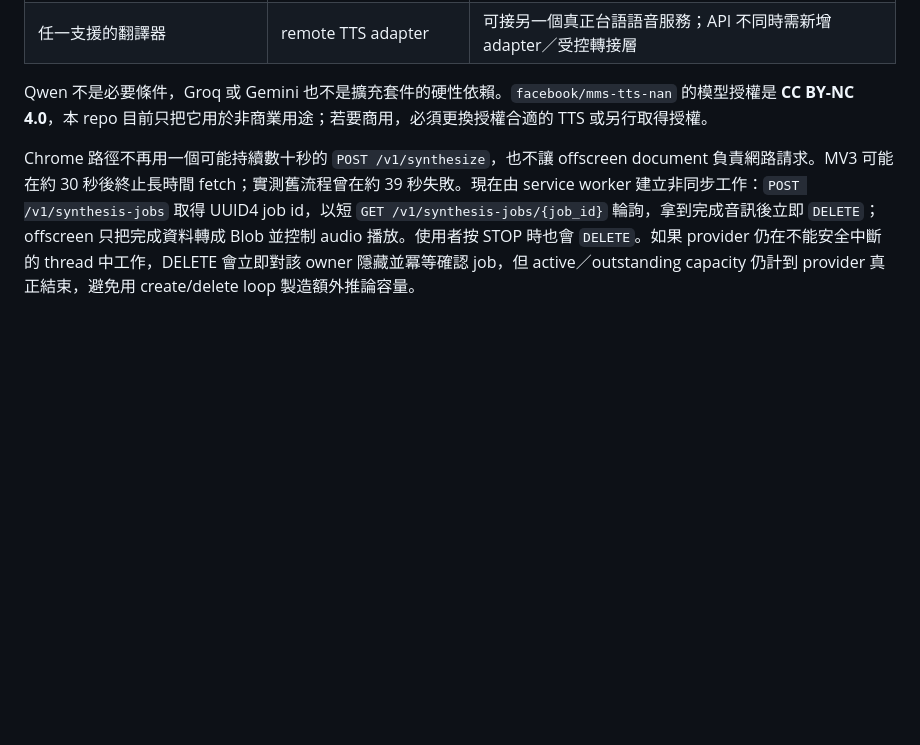
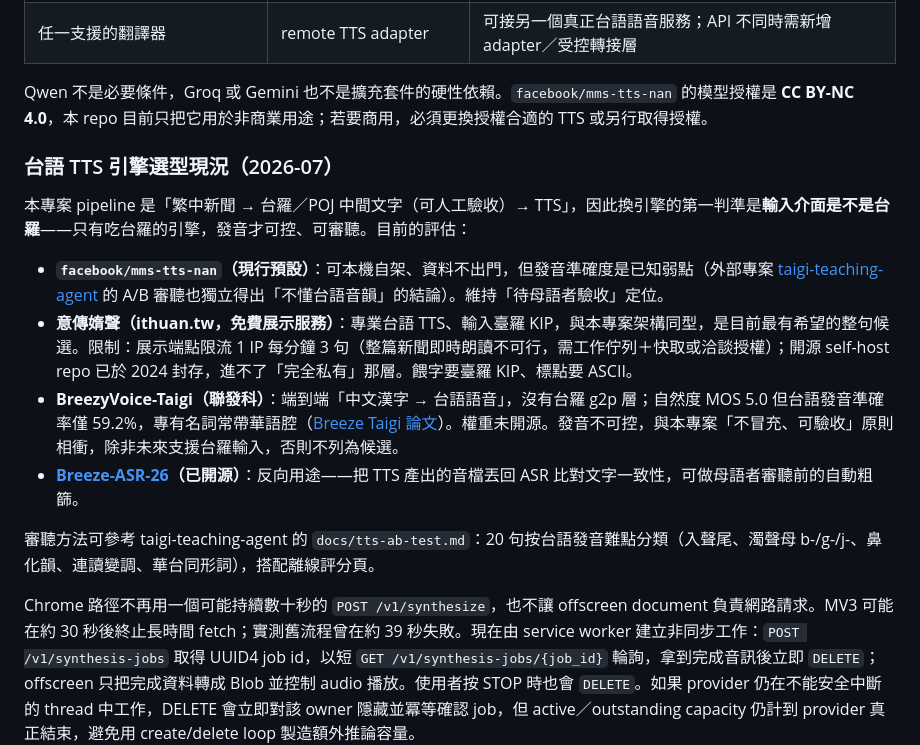
Before and after one commit to yazelin/taigi-news-reader, a Markdown page: README.md, the part around the change. Rendered like a GitHub page; blank space fills up the shorter version.

Commit message:
docs(README): 台語 TTS 引擎選型現況——判準為輸入是否台羅
意傳媠聲為唯一同型候選(限流/授權限制註明);BreezyVoice-Taigi 端到端
漢字輸入發音準確率僅 59.2%,不列候選;Breeze-ASR-26 可做審聽前粗篩。
評估參考 mathruffian-dot/taigi-teaching-agent 的 A/B 審聽 SOP。

Co-Authored-By: Claude Fable 5 <noreply@anthropic.com>

```diff
--- a/README.md
+++ b/README.md
@@ -66,6 +66,17 @@ Chrome 播放、暫停、停止與選用的本機重播
 | 任一支援的翻譯器 | remote TTS adapter | 可接另一個真正台語語音服務；API 不同時需新增 adapter／受控轉接層 |
 
 Qwen 不是必要條件，Groq 或 Gemini 也不是擴充套件的硬性依賴。`facebook/mms-tts-nan` 的模型授權是 **CC BY-NC 4.0**，本 repo 目前只把它用於非商業用途；若要商用，必須更換授權合適的 TTS 或另行取得授權。
+
+### 台語 TTS 引擎選型現況（2026-07）
+
+本專案 pipeline 是「繁中新聞 → 台羅／POJ 中間文字（可人工驗收）→ TTS」，因此換引擎的第一判準是**輸入介面是不是台羅**——只有吃台羅的引擎，發音才可控、可審聽。目前的評估：
+
+- **`facebook/mms-tts-nan`（現行預設）**：可本機自架、資料不出門，但發音準確度是已知弱點（外部專案 [taigi-teaching-agent](https://github.com/mathruffian-dot/taigi-teaching-agent) 的 A/B 審聽也獨立得出「不懂台語音韻」的結論）。維持「待母語者驗收」定位。
+- **意傳媠聲（ithuan.tw，免費展示服務）**：專業台語 TTS、輸入臺羅 KIP，與本專案架構同型，是目前最有希望的整句候選。限制：展示端點限流 1 IP 每分鐘 3 句（整篇新聞即時朗讀不可行，需工作佇列＋快取或洽談授權）；開源 self-host repo 已於 2024 封存，進不了「完全私有」那層。餵字要臺羅 KIP、標點要 ASCII。
+- **BreezyVoice-Taigi（聯發科）**：端到端「中文漢字 → 台語語音」，沒有台羅 g2p 層；自然度 MOS 5.0 但台語發音準確率僅 59.2%，專有名詞常帶華語腔（[Breeze Taigi 論文](https://arxiv.org/abs/2603.19259)）。權重未開源。發音不可控，與本專案「不冒充、可驗收」原則相衝，除非未來支援台羅輸入，否則不列為候選。
+- **[Breeze-ASR-26](https://huggingface.co/MediaTek-Research/Breeze-ASR-26)（已開源）**：反向用途——把 TTS 產出的音檔丟回 ASR 比對文字一致性，可做母語者審聽前的自動粗篩。
+
+審聽方法可參考 taigi-teaching-agent 的 `docs/tts-ab-test.md`：20 句按台語發音難點分類（入聲尾、濁聲母 b-/g-/j-、鼻化韻、連讀變調、華台同形詞），搭配離線評分頁。
 
 Chrome 路徑不再用一個可能持續數十秒的 `POST /v1/synthesize`，也不讓 offscreen document 負責網路請求。MV3 可能在約 30 秒後終止長時間 fetch；實測舊流程曾在約 39 秒失敗。現在由 service worker 建立非同步工作：`POST /v1/synthesis-jobs` 取得 UUID4 job id，以短 `GET /v1/synthesis-jobs/{job_id}` 輪詢，拿到完成音訊後立即 `DELETE`；offscreen 只把完成資料轉成 Blob 並控制 audio 播放。使用者按 STOP 時也會 `DELETE`。如果 provider 仍在不能安全中斷的 thread 中工作，DELETE 會立即對該 owner 隱藏並冪等確認 job，但 active／outstanding capacity 仍計到 provider 真正結束，避免用 create/delete loop 製造額外推論容量。
 
```
